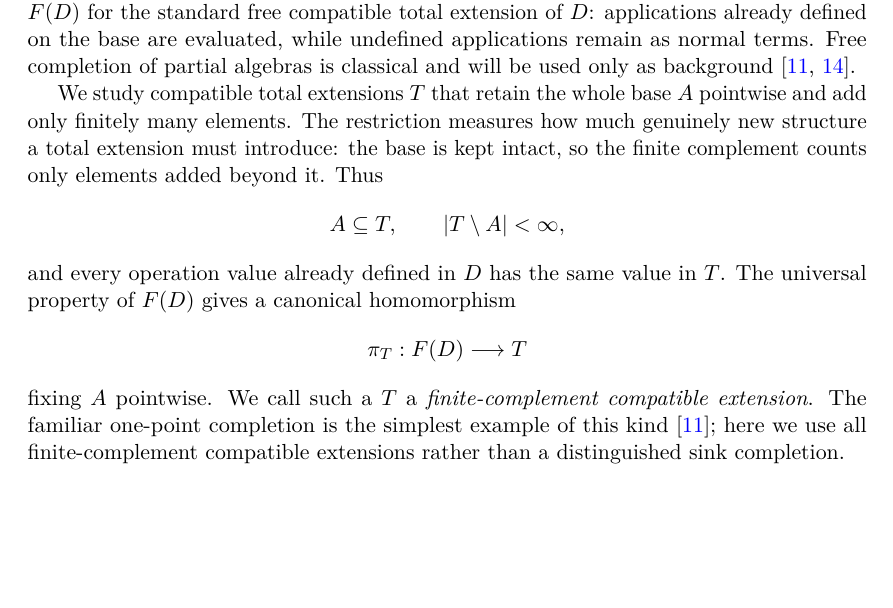
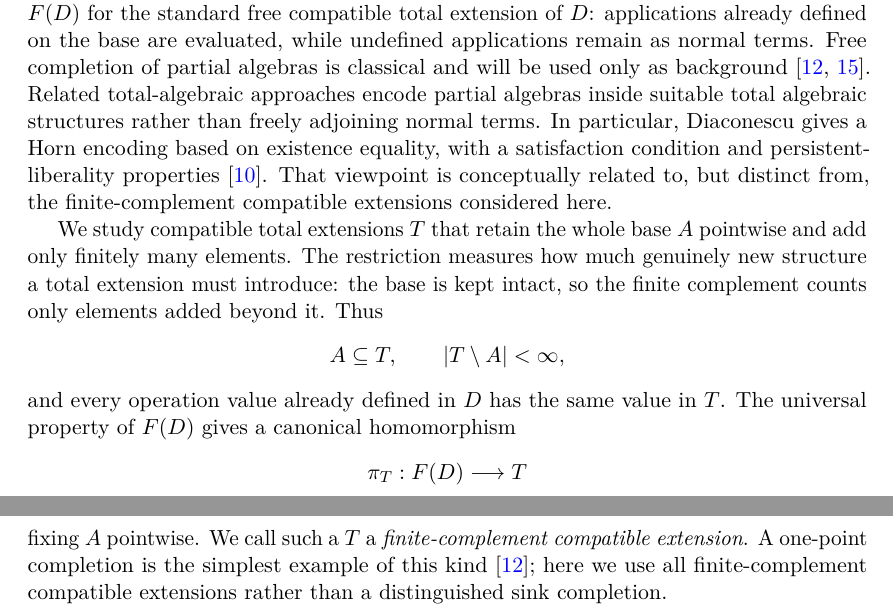
Before and after one commit to Puhyuhy/ResolutionSemantics, a LaTeX paper (paper/latex/paper.tex, which reads paper/latex/introduction.tex): part of page 1 of 9 before the commit and two parts of pages 1 and 2 of 9 after it, the two joined at a grey line, cut so that both start at the same text, the shorter picture padded with empty space. Compiled offline with pdfLaTeX.

Commit message:
Restore Diaconescu positioning and tighten introduction

```diff
--- a/paper/latex/introduction.tex
+++ b/paper/latex/introduction.tex
@@ -6,6 +6,12 @@ $D$: applications already defined on the base are evaluated, while undefined
 applications remain as normal terms.  Free completion of partial algebras is
 classical and will be used only as background
 \cite{ClimentVidalCosmeLlopez2023,Nesin2011}.
+Related total-algebraic approaches encode partial algebras inside suitable total
+algebraic structures rather than freely adjoining normal terms.  In particular,
+Diaconescu gives a Horn encoding based on existence equality, with a satisfaction
+condition and persistent-liberality properties \cite{Diaconescu2009}.  That
+viewpoint is conceptually related to, but distinct from, the finite-complement
+compatible extensions considered here.
 
 We study compatible total extensions $T$ that retain the whole base $A$
 pointwise and add only finitely many elements.  The restriction measures how
@@ -22,9 +28,9 @@ The universal property of $F(D)$ gives a canonical homomorphism
  \pi_T:F(D)\longrightarrow T
 \]
 fixing $A$ pointwise.  We call such a $T$ a \emph{finite-complement compatible
-extension}.  The familiar one-point completion is the simplest example of this
-kind \cite{Nesin2011}; here we use all finite-complement compatible extensions
-rather than a distinguished sink completion.
+extension}.  A one-point completion is the simplest example of this kind
+\cite{Nesin2011}; here we use all finite-complement compatible extensions rather
+than a distinguished sink completion.
 
 The first observation is elementary.  If $X\subseteq F(D)$ is finite, then one
 can retain the finite subterm closure of $X$ and collapse everything else into
```
Also changed, not shown: paper/latex/introduction.tex (6 more changed lines).
